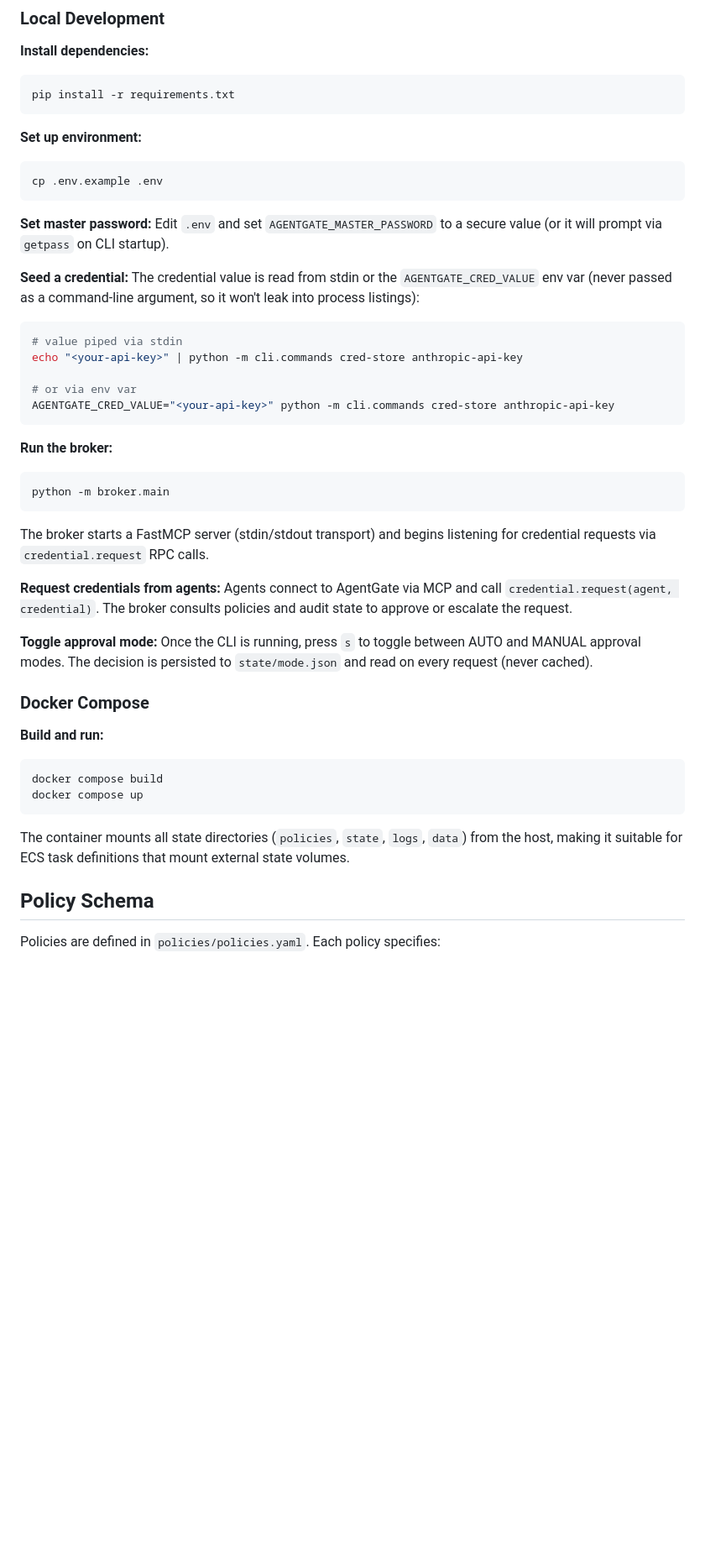
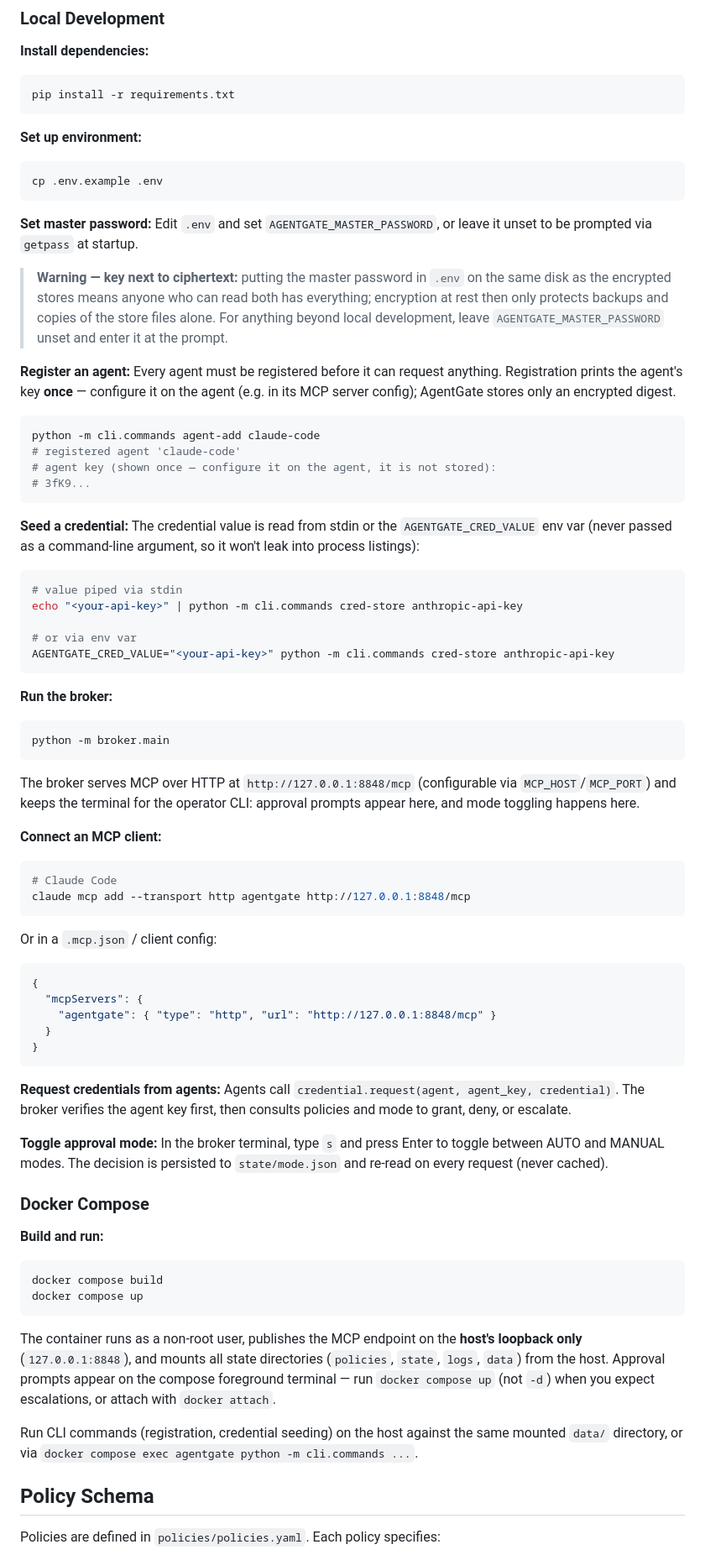
Before and after one commit to shawngeorgie06/agentgate, a Markdown page: README.md, the part around one of its changes. Shown at 84% size. Rendered like a GitHub page; blank space fills up the shorter version.

````diff
--- a/README.md
+++ b/README.md
@@ -28,7 +29,18 @@ cp .env.example .env
 ```
 
 **Set master password:**
-Edit `.env` and set `AGENTGATE_MASTER_PASSWORD` to a secure value (or it will prompt via `getpass` on CLI startup).
+Edit `.env` and set `AGENTGATE_MASTER_PASSWORD`, or leave it unset to be prompted via `getpass` at startup.
+
+> **Warning — key next to ciphertext:** putting the master password in `.env` on the same disk as the encrypted stores means anyone who can read both has everything; encryption at rest then only protects backups and copies of the store files alone. For anything beyond local development, leave `AGENTGATE_MASTER_PASSWORD` unset and enter it at the prompt.
+
+**Register an agent:**
+Every agent must be registered before it can request anything. Registration prints the agent's key **once** — configure it on the agent (e.g. in its MCP server config); AgentGate stores only an encrypted digest.
+```bash
+python -m cli.commands agent-add claude-code
+# registered agent 'claude-code'
+# agent key (shown once — configure it on the agent, it is not stored):
+# 3fK9...
+```
 
 **Seed a credential:**
 The credential value is read from stdin or the `AGENTGATE_CRED_VALUE` env var (never passed as a command-line argument, so it won't leak into process listings):
@@ -45,13 +57,27 @@ AGENTGATE_CRED_VALUE="<your-api-key>" python -m cli.commands cred-store anthropi
 python -m broker.main
 ```
 
-The broker starts a FastMCP server (stdin/stdout transport) and begins listening for credential requests via `credential.request` RPC calls.
+The broker serves MCP over HTTP at `http://127.0.0.1:8848/mcp` (configurable via `MCP_HOST`/`MCP_PORT`) and keeps the terminal for the operator CLI: approval prompts appear here, and mode toggling happens here.
+
+**Connect an MCP client:**
+```bash
+# Claude Code
+claude mcp add --transport http agentgate http://127.0.0.1:8848/mcp
+```
+Or in a `.mcp.json` / client config:
+```json
+{
+  "mcpServers": {
+    "agentgate": { "type": "http", "url": "http://127.0.0.1:8848/mcp" }
+  }
+}
+```
 
 **Request credentials from agents:**
-Agents connect to AgentGate via MCP and call `credential.request(agent, credential)`. The broker consults policies and audit state to approve or escalate the request.
+Agents call `credential.request(agent, agent_key, credential)`. The broker verifies the agent key first, then consults policies and mode to grant, deny, or escalate.
 
 **Toggle approval mode:**
-Once the CLI is running, press `s` to toggle between AUTO and MANUAL approval modes. The decision is persisted to `state/mode.json` and read on every request (never cached).
+In the broker terminal, type `s` and press Enter to toggle between AUTO and MANUAL modes. The decision is persisted to `state/mode.json` and re-read on every request (never cached).
 
 ### Docker Compose
 
@@ -61,7 +87,9 @@ docker compose build
 docker compose up
 ```
 
-The container mounts all state directories (`policies`, `state`, `logs`, `data`) from the host, making it suitable for ECS task definitions that mount external state volumes.
+The container runs as a non-root user, publishes the MCP endpoint on the **host's loopback only** (`127.0.0.1:8848`), and mounts all state directories (`policies`, `state`, `logs`, `data`) from the host. Approval prompts appear on the compose foreground terminal — run `docker compose up` (not `-d`) when you expect escalations, or attach with `docker attach`.
+
+Run CLI commands (registration, credential seeding) on the host against the same mounted `data/` directory, or via `docker compose exec agentgate python -m cli.commands ...`.
 
 ## Policy Schema
 
````
Also changed, not shown: other parts of README.md (+84 -53 lines).
